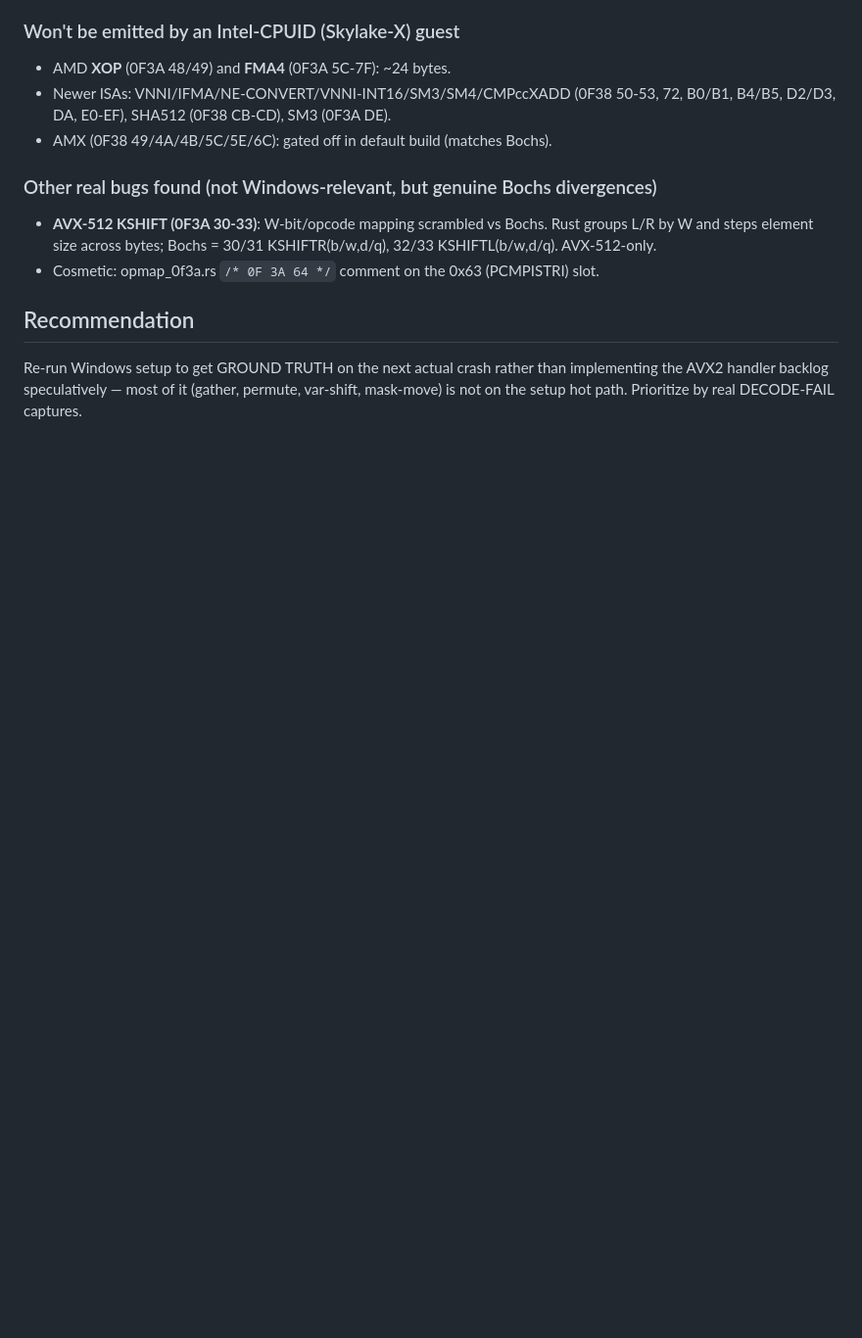
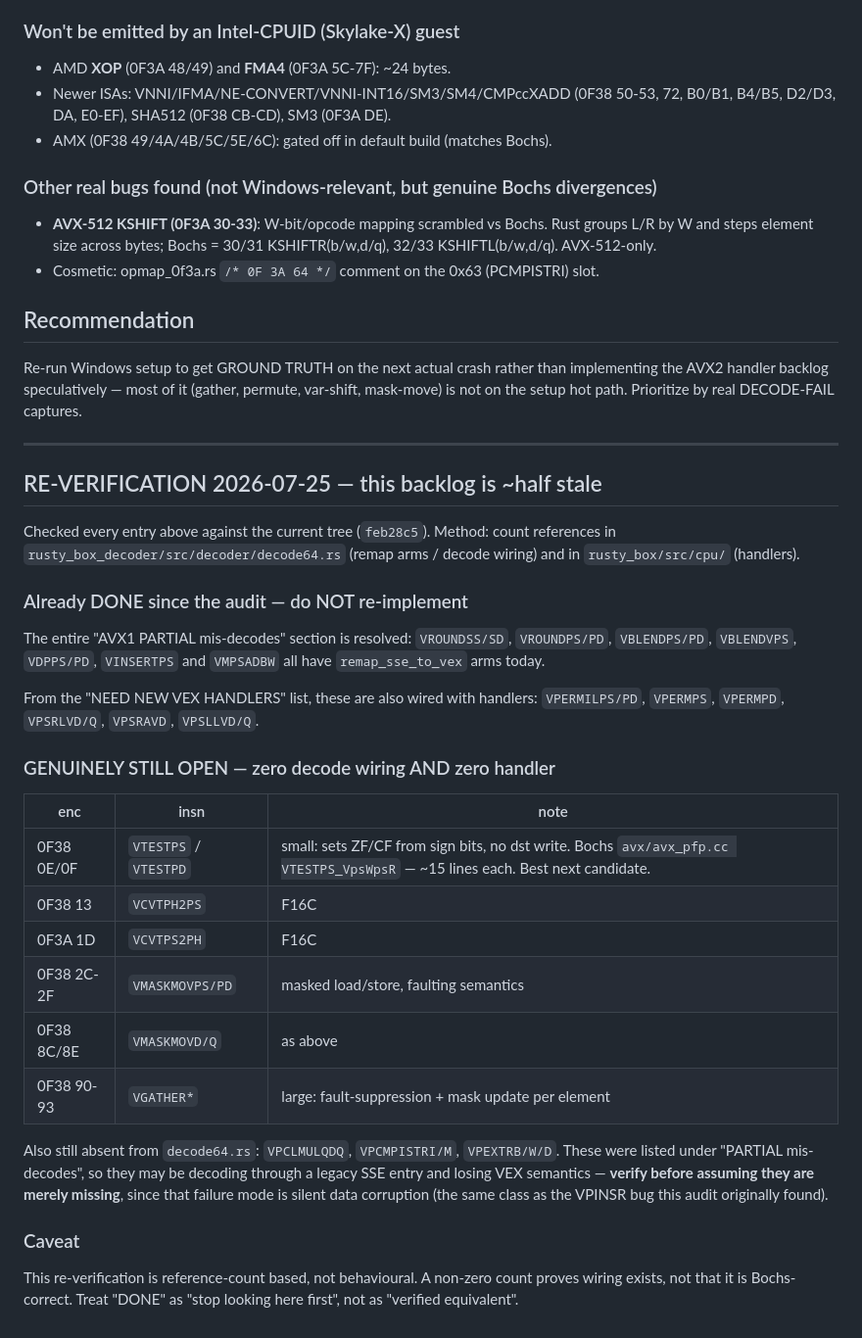
Before and after one commit to r3bb1t/rusty_box, a Markdown page: docs/avx-vex-decoder-gap-audit-2026-07-13.md, the part around the change. Shown at 98% size. GitHub-like rendering; blank space fills up the shorter version.

Commit message:
docs(avx): re-verify the VEX gap backlog — about half of it is already done
Checked every entry in the 2026-07-13 audit against the current tree. The whole
"AVX1 PARTIAL mis-decodes" section is resolved (VROUNDSS/SD, VROUNDPS/PD,
VBLENDPS/PD, VBLENDVPS, VDPPS/PD, VINSERTPS, VMPSADBW all have
remap_sse_to_vex arms), as are VPERMILPS/PD, VPERMPS, VPERMPD, VPSRLVD/Q,
VPSRAVD and VPSLLVD/Q from the "needs new handlers" list.

Genuinely still open, with zero decode wiring and zero handler: VTESTPS/PD,
VCVTPH2PS, VCVTPS2PH, VMASKMOVPS/PD, VMASKMOVD/Q and the VGATHER family.
VPCLMULQDQ, VPCMPISTRI/M and VPEXTRB/W/D are absent from decode64 despite being
listed as partial, so they may be falling through to a legacy SSE entry and
silently dropping VEX semantics — the same failure mode as the VPINSR bug that
triggered the original audit.

The check is reference-count based, so "done" means "stop looking here first",
not "verified equivalent to Bochs".

Co-Authored-By: Claude Opus 5 <noreply@anthropic.com>

```diff
--- a/docs/avx-vex-decoder-gap-audit-2026-07-13.md
+++ b/docs/avx-vex-decoder-gap-audit-2026-07-13.md
@@ -75,3 +75,43 @@ Re-run Windows setup to get GROUND TRUTH on the next actual crash rather than
 implementing the AVX2 handler backlog speculatively — most of it (gather,
 permute, var-shift, mask-move) is not on the setup hot path. Prioritize by real
 DECODE-FAIL captures.
+
+---
+
+## RE-VERIFICATION 2026-07-25 — this backlog is ~half stale
+
+Checked every entry above against the current tree (`feb28c5`). Method: count
+references in `rusty_box_decoder/src/decoder/decode64.rs` (remap arms / decode
+wiring) and in `rusty_box/src/cpu/` (handlers).
+
+### Already DONE since the audit — do NOT re-implement
+
+The entire "AVX1 PARTIAL mis-decodes" section is resolved: `VROUNDSS/SD`,
+`VROUNDPS/PD`, `VBLENDPS/PD`, `VBLENDVPS`, `VDPPS/PD`, `VINSERTPS` and
+`VMPSADBW` all have `remap_sse_to_vex` arms today.
+
+From the "NEED NEW VEX HANDLERS" list, these are also wired with handlers:
+`VPERMILPS/PD`, `VPERMPS`, `VPERMPD`, `VPSRLVD/Q`, `VPSRAVD`, `VPSLLVD/Q`.
+
+### GENUINELY STILL OPEN — zero decode wiring AND zero handler
+
+| enc | insn | note |
+|---|---|---|
+| 0F38 0E/0F | `VTESTPS` / `VTESTPD` | small: sets ZF/CF from sign bits, no dst write. Bochs `avx/avx_pfp.cc VTESTPS_VpsWpsR` — ~15 lines each. Best next candidate. |
+| 0F38 13 | `VCVTPH2PS` | F16C |
+| 0F3A 1D | `VCVTPS2PH` | F16C |
+| 0F38 2C-2F | `VMASKMOVPS/PD` | masked load/store, faulting semantics |
+| 0F38 8C/8E | `VMASKMOVD/Q` | as above |
+| 0F38 90-93 | `VGATHER*` | large: fault-suppression + mask update per element |
+
+Also still absent from `decode64.rs`: `VPCLMULQDQ`, `VPCMPISTRI/M`,
+`VPEXTRB/W/D`. These were listed under "PARTIAL mis-decodes", so they may be
+decoding through a legacy SSE entry and losing VEX semantics — **verify before
+assuming they are merely missing**, since that failure mode is silent data
+corruption (the same class as the VPINSR bug this audit originally found).
+
+### Caveat
+
+This re-verification is reference-count based, not behavioural. A non-zero
+count proves wiring exists, not that it is Bochs-correct. Treat "DONE" as
+"stop looking here first", not as "verified equivalent".
```
